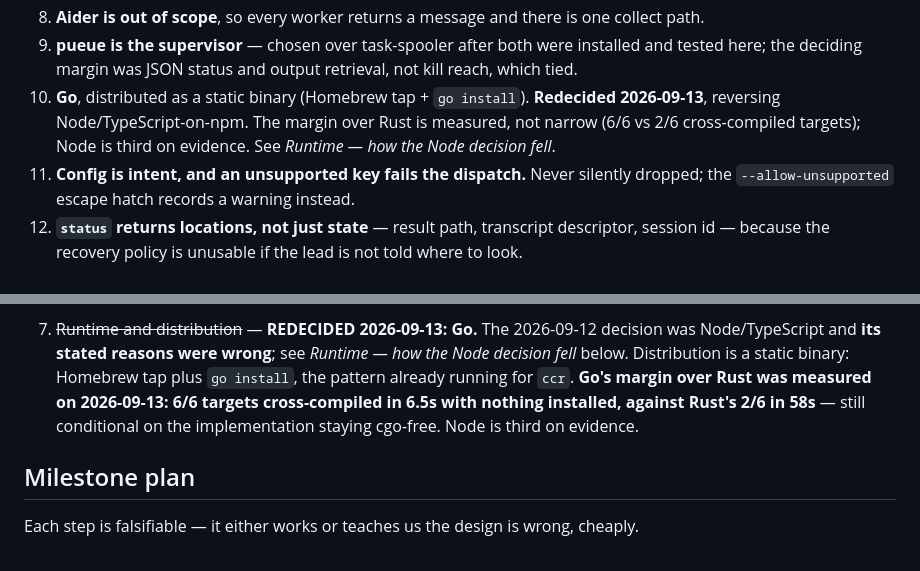
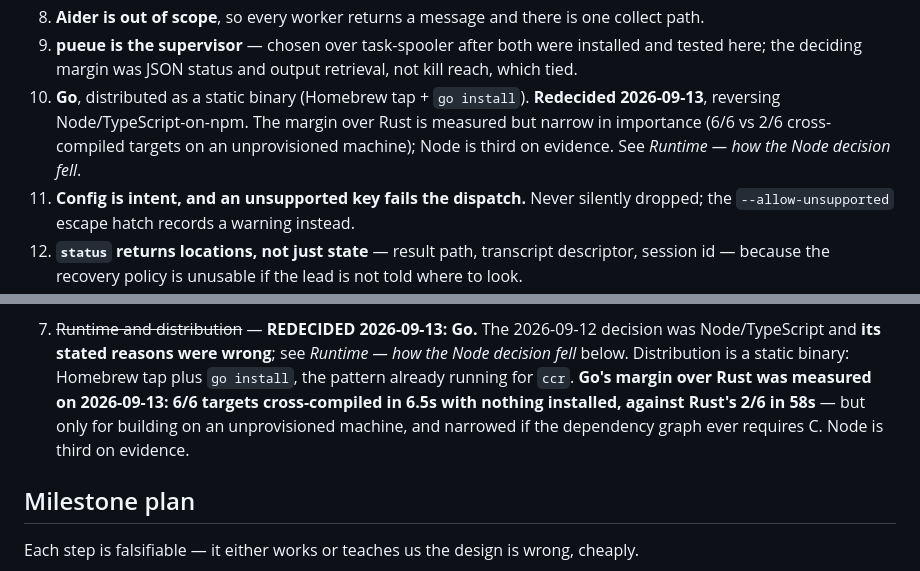
Before and after one commit to hishamkaram/delegation-layer, a Markdown page: DESIGN.md, 2 parts joined by grey strips. GitHub-like rendering.

```diff
--- a/DESIGN.md
+++ b/DESIGN.md
@@ -1076,8 +1077,8 @@ and makes an HTTP surface a serialization layer later rather than a re-architect
 9. **pueue is the supervisor** — chosen over task-spooler after both were installed and tested here;
    the deciding margin was JSON status and output retrieval, not kill reach, which tied.
 10. **Go**, distributed as a static binary (Homebrew tap + `go install`). **Redecided 2026-09-13**,
-    reversing Node/TypeScript-on-npm. The margin over Rust is measured, not narrow (6/6 vs 2/6
-    cross-compiled targets); Node is third on evidence. See
+    reversing Node/TypeScript-on-npm. The margin over Rust is measured but narrow in importance
+    (6/6 vs 2/6 cross-compiled targets on an unprovisioned machine); Node is third on evidence. See
     *Runtime — how the Node decision fell*.
 11. **Config is intent, and an unsupported key fails the dispatch.** Never silently dropped; the
     `--allow-unsupported` escape hatch records a warning instead.
@@ -1277,8 +1316,8 @@ by more discussion.
    Node/TypeScript and **its stated reasons were wrong**; see *Runtime — how the Node decision fell*
    below. Distribution is a static binary: Homebrew tap plus `go install`, the pattern already
    running for `ccr`. **Go's margin over Rust was measured on 2026-09-13: 6/6 targets cross-compiled
-   in 6.5s with nothing installed, against Rust's 2/6 in 58s** — still conditional on the
-   implementation staying cgo-free. Node is third on evidence.
+   in 6.5s with nothing installed, against Rust's 2/6 in 58s** — but only for building on an
+   unprovisioned machine, and narrowed if the dependency graph ever requires C. Node is third on evidence.
 
 ## Milestone plan
 
```
Also changed, not shown: other parts of DESIGN.md (+51 -12 lines), README.md (+4 -3 lines).
